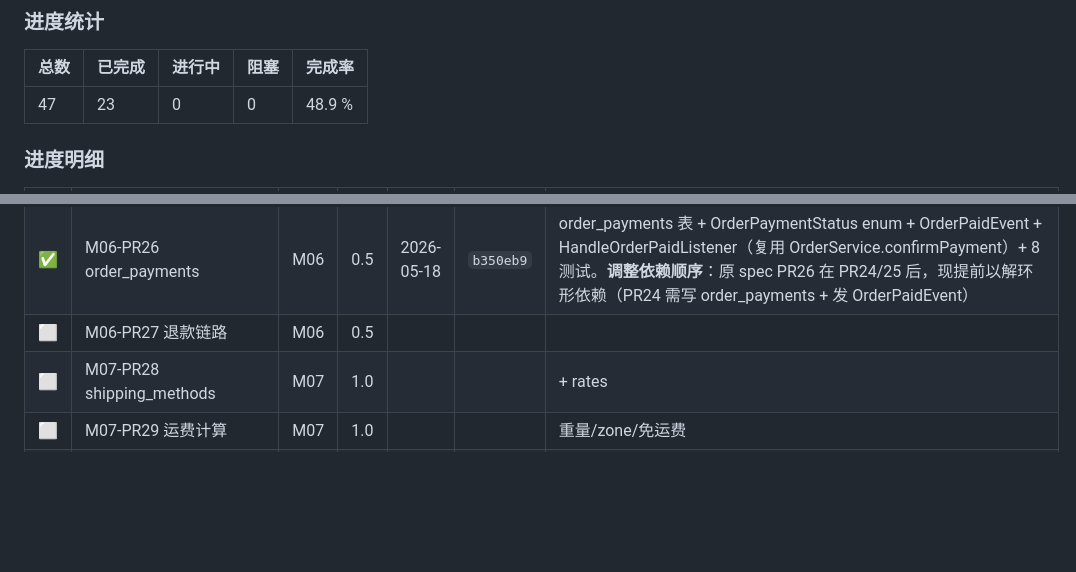
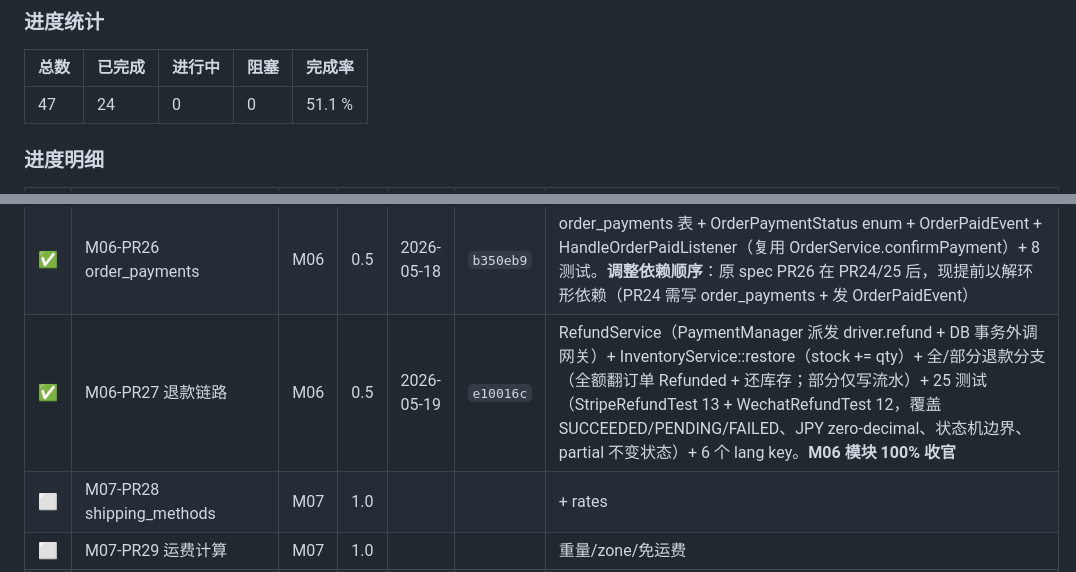
Before and after one commit to xiong-pc/dsweixin, a Markdown page: docs/tech-debt.md, 2 parts joined by grey strips. GitHub-like rendering; blank space fills up the shorter version.

Commit message:
chore(mall): update P0 board for M06-PR27 (M06 100%)

```diff
--- a/docs/tech-debt.md
+++ b/docs/tech-debt.md
@@ -602,7 +602,7 @@ composer require dedoc/scramble
 
 | 总数 | 已完成 | 进行中 | 阻塞 | 完成率 |
 |---|---|---|---|---|
-| 47 | 23 | 0 | 0 | 48.9 % |
+| 47 | 24 | 0 | 0 | 51.1 % |
 
 ### 进度明细
 
@@ -634,7 +634,7 @@ composer require dedoc/scramble
 | ✅ | M06-PR24 StripeDriver | M06 | 1.5 | 2026-05-18 | `4e27f9a` | StripeDriver + StripeClient 接口抽象 SDK + PaymentWebhookController + 4 事件类型解析（checkout.session.completed/payment_intent.*/charge.refunded）+ zero-decimal 货币处理（JPY/KRW）+ 20 测试（FakeStripeClient + 幂等 + 签名失败）。composer require stripe/stripe-php@20.1 |
 | ✅ | M06-PR25 WechatDriver | M06 | 1.5 | 2026-05-18 | `8dd441a` | WechatDriver（jsapi/h5/native 三场景）+ WechatClient 接口抽象 yansongda/pay v3 SDK + 复用 PaymentWebhookController + V3 异步通知（TRANSACTION.SUCCESS / REFUND.SUCCESS）解密 + 元→分单位换算 + 18 测试（FakeWechatClient + 幂等 + 签名失败 + scene_info/payer.openid 校验）。composer require yansongda/pay@^3.7 |
 | ✅ | M06-PR26 order_payments | M06 | 0.5 | 2026-05-18 | `b350eb9` | order_payments 表 + OrderPaymentStatus enum + OrderPaidEvent + HandleOrderPaidListener（复用 OrderService.confirmPayment）+ 8 测试。**调整依赖顺序**：原 spec PR26 在 PR24/25 后，现提前以解环形依赖（PR24 需写 order_payments + 发 OrderPaidEvent） |
-| ⬜ | M06-PR27 退款链路 | M06 | 0.5 | | | |
+| ✅ | M06-PR27 退款链路 | M06 | 0.5 | 2026-05-19 | `e10016c` | RefundService（PaymentManager 派发 driver.refund + DB 事务外调网关）+ InventoryService::restore（stock += qty）+ 全/部分退款分支（全额翻订单 Refunded + 还库存；部分仅写流水）+ 25 测试（StripeRefundTest 13 + WechatRefundTest 12，覆盖 SUCCEEDED/PENDING/FAILED、JPY zero-decimal、状态机边界、partial 不变状态）+ 6 个 lang key。**M06 模块 100% 收官** |
 | ⬜ | M07-PR28 shipping_methods | M07 | 1.0 | | | + rates |
 | ⬜ | M07-PR29 运费计算 | M07 | 1.0 | | | 重量/zone/免运费 |
 | ⬜ | M07-PR30 order_shipments | M07 | 1.0 | | | + tracking |
```
